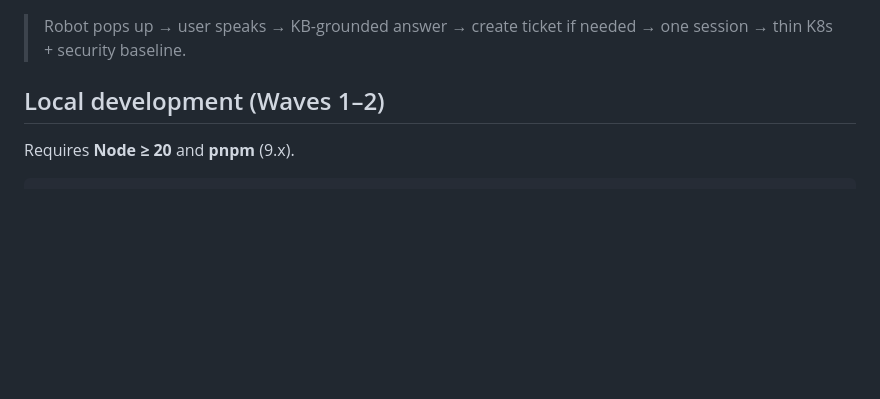
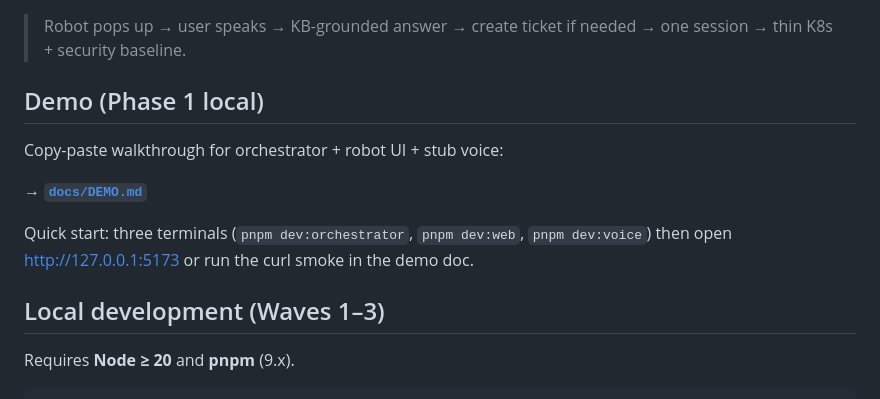
Before and after one commit to MegaPhoenix92/trozbot, a Markdown page: README.md, the part around the change. Drawn GitHub-style; blank space fills up the shorter version.

Commit message:
docs: Phase 1 local demo script
Add docs/DEMO.md with three-terminal start, health curls, session→KB→ticket
smoke, UI avatar walkthrough, stub voice turn, and known limitations.

```diff
--- a/README.md
+++ b/README.md
@@ -13,7 +13,15 @@
 
 > Robot pops up → user speaks → KB-grounded answer → create ticket if needed → one session → thin K8s + security baseline.
 
-## Local development (Waves 1–2)
+## Demo (Phase 1 local)
+
+Copy-paste walkthrough for orchestrator + robot UI + stub voice:
+
+→ **[`docs/DEMO.md`](./docs/DEMO.md)**
+
+Quick start: three terminals (`pnpm dev:orchestrator`, `pnpm dev:web`, `pnpm dev:voice`) then open http://127.0.0.1:5173 or run the curl smoke in the demo doc.
+
+## Local development (Waves 1–3)
 
 Requires **Node ≥ 20** and **pnpm** (9.x).
 
```
Also changed, not shown: docs/DEMO.md (added, +225 -0 lines).
